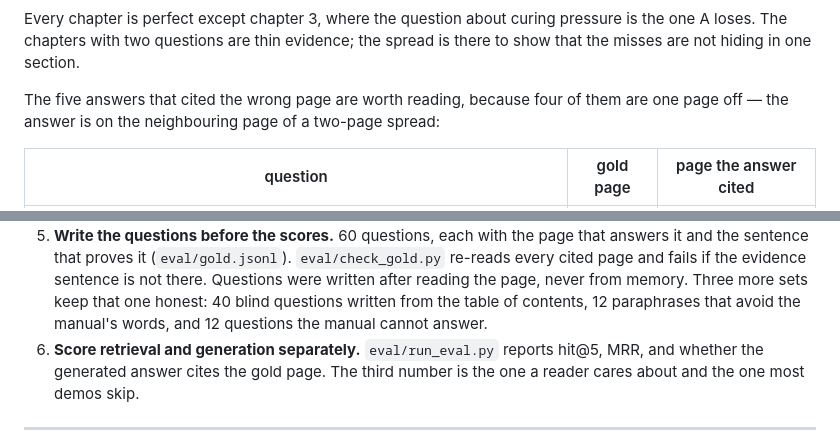
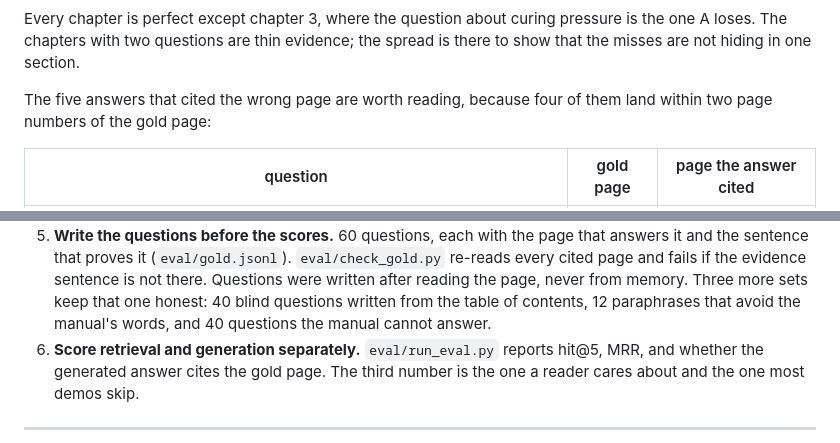
Before and after one commit to Dilmurod777/manual-rag-evals, a Markdown page: README.md, 2 parts joined by grey strips. Drawn GitHub-style.

Commit message:
Fix the unanswerable count and the near-miss wording

```diff
--- a/README.md
+++ b/README.md
@@ -81,8 +81,8 @@ Every chapter is perfect except chapter 3, where the question about curing press
 one A loses. The chapters with two questions are thin evidence; the spread is there to show
 that the misses are not hiding in one section.
 
-The five answers that cited the wrong page are worth reading, because four of them are one
-page off — the answer is on the neighbouring page of a two-page spread:
+The five answers that cited the wrong page are worth reading, because four of them land
+within two page numbers of the gold page:
 
 | question | gold page | page the answer cited |
 |---|---|---|
@@ -131,7 +131,7 @@ ceiling. That is why there is a second set.
    cited page and fails if the evidence sentence is not there. Questions were written after
    reading the page, never from memory. Three more sets keep that one honest: 40 blind
    questions written from the table of contents, 12 paraphrases that avoid the manual's words,
-   and 12 questions the manual cannot answer.
+   and 40 questions the manual cannot answer.
 6. **Score retrieval and generation separately.** `eval/run_eval.py` reports hit@5, MRR, and
    whether the generated answer cites the gold page. The third number is the one a reader
    cares about and the one most demos skip.
```
